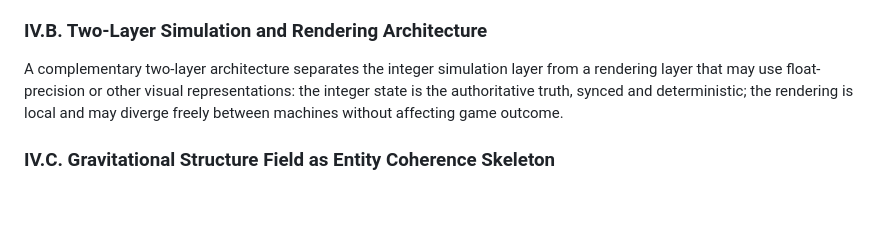
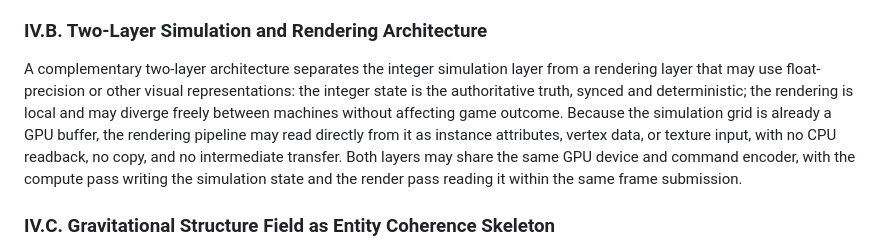
Before and after one commit to Sonified/3d-parallax-head-hand-tracking-demo, a Markdown page: TECHNICAL-DISCLOSURE.md, the part around the change. Rendered like a GitHub page; blank space fills up the shorter version.

Commit message:
IV.B: Direct GPU buffer read from simulation to renderer
Render pipeline may read simulation grid directly as GPU buffer
with no CPU readback, no copy, same device and command encoder.

```diff
--- a/TECHNICAL-DISCLOSURE.md
+++ b/TECHNICAL-DISCLOSURE.md
@@ -293,7 +293,7 @@ Because the simulation is deterministic, two or more machines receiving the same
 
 ### IV.B. Two-Layer Simulation and Rendering Architecture
 
-A complementary two-layer architecture separates the integer simulation layer from a rendering layer that may use float-precision or other visual representations: the integer state is the authoritative truth, synced and deterministic; the rendering is local and may diverge freely between machines without affecting game outcome.
+A complementary two-layer architecture separates the integer simulation layer from a rendering layer that may use float-precision or other visual representations: the integer state is the authoritative truth, synced and deterministic; the rendering is local and may diverge freely between machines without affecting game outcome. Because the simulation grid is already a GPU buffer, the rendering pipeline may read directly from it as instance attributes, vertex data, or texture input, with no CPU readback, no copy, and no intermediate transfer. Both layers may share the same GPU device and command encoder, with the compute pass writing the simulation state and the render pass reading it within the same frame submission.
 
 ### IV.C. Gravitational Structure Field as Entity Coherence Skeleton
 
```
